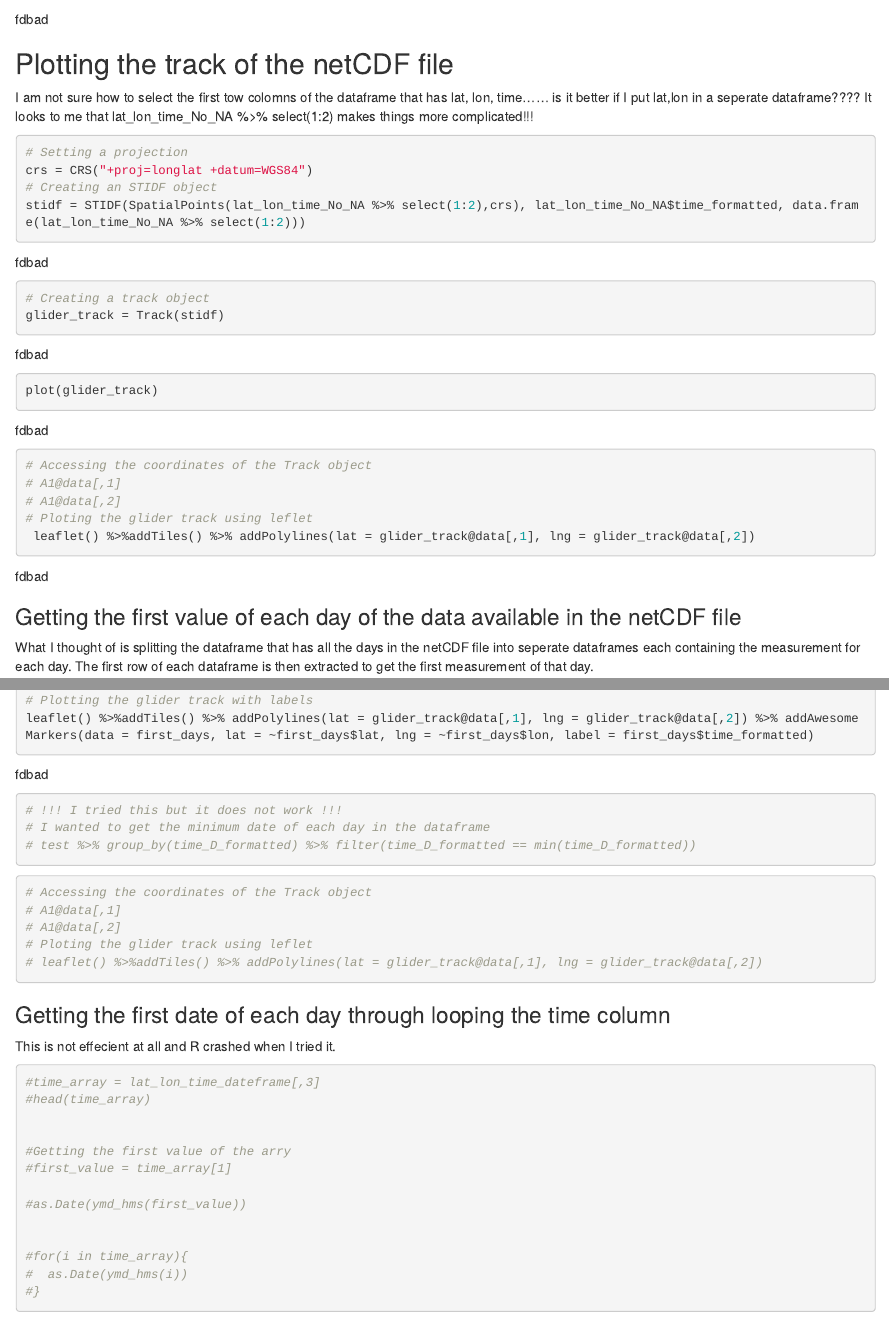
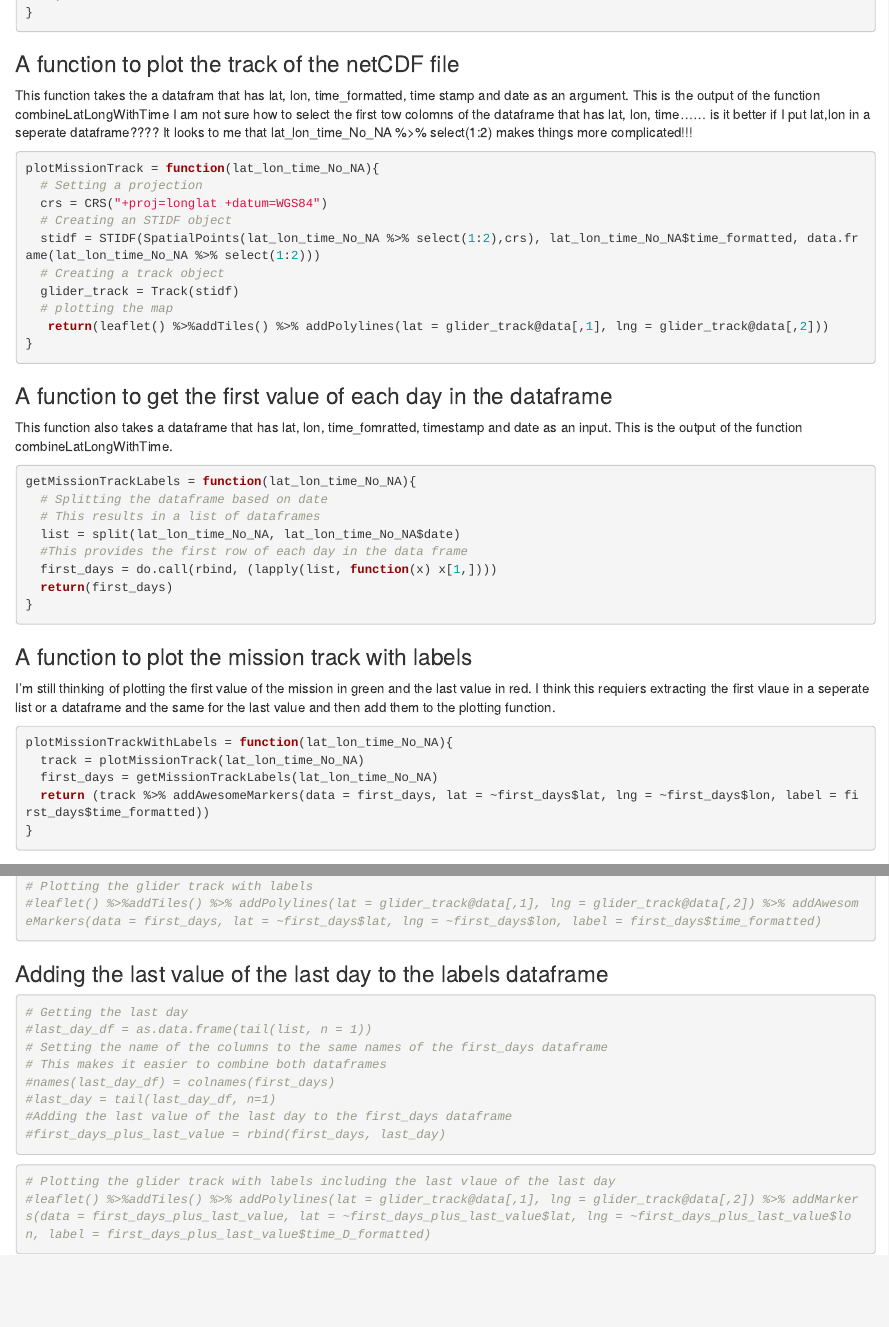
Before and after one commit to FadiMoubayed/NetCDF-to-GeoJSON, an R Markdown document (Extracting metadata from NetCDF files.Rmd): the page in a window 1100 px wide, from 3690 px down before the commit and from 2110 px down after it, and a second part further down, joined at a grey line. Rendered offline with R 4.5, knitr and Pandoc, with nearby package versions; some code elsewhere in the file could not run offline.

Commit message:
Puts Plotting the mission track in functions
the functions added are:
plotMissionTrack which plots the trak on a leaflet map
getMissionTrackLabels which returns a list of the first value of each
day of the days available in the dataframe
plotMissionTrackWithLabels which plots the mission with the first value
of each day as a lable

````diff
--- a/Extracting metadata from NetCDF files.Rmd
+++ b/Extracting metadata from NetCDF files.Rmd
@@ -134,6 +116,51 @@ combineLatLongWithTime <- function(filePath){
 
 ```
 
+### A function to plot the track of the netCDF file
+This function takes the a datafram that has lat, lon, time_formatted, time stamp and date as an argument. This is the output of the function combineLatLongWithTime
+I am not sure how to select the first tow colomns of the dataframe that has lat, lon, time......
+is it better if I put lat,lon in a seperate dataframe????
+It looks to me that lat_lon_time_No_NA %>% select(1:2) makes things more complicated!!!
+```{r}
+plotMissionTrack = function(lat_lon_time_No_NA){
+  # Setting a projection
+  crs = CRS("+proj=longlat +datum=WGS84")
+  # Creating an STIDF object
+  stidf = STIDF(SpatialPoints(lat_lon_time_No_NA %>% select(1:2),crs), lat_lon_time_No_NA$time_formatted, data.frame(lat_lon_time_No_NA %>% select(1:2)))
+  # Creating a track object
+  glider_track = Track(stidf)
+  # plotting the map
+   return(leaflet() %>%addTiles() %>% addPolylines(lat = glider_track@data[,1], lng = glider_track@data[,2]))
+}
+```
+
+### A function to get the first value of each day in the dataframe
+This function also takes a dataframe that has lat, lon, time_fomratted, timestamp and date as an input. This is the output of the function combineLatLongWithTime.
+```{r}
+getMissionTrackLabels = function(lat_lon_time_No_NA){
+  # Splitting the dataframe based on date
+  # This results in a list of dataframes
+  list = split(lat_lon_time_No_NA, lat_lon_time_No_NA$date)
+  #This provides the first row of each day in the data frame
+  first_days = do.call(rbind, (lapply(list, function(x) x[1,])))
+  return(first_days)
+}
+
+
+```
+
+### A function to plot the mission track with labels
+I'm still thinking of plotting the first value of the mission in green and the last value in red. I think this requiers extracting the first vlaue in a seperate list or a dataframe and the same for the last value and then add them to the plotting function.
+```{r}
+plotMissionTrackWithLabels = function(lat_lon_time_No_NA){
+  track = plotMissionTrack(lat_lon_time_No_NA)
+  first_days = getMissionTrackLabels(lat_lon_time_No_NA)
+  return (track %>% addAwesomeMarkers(data = first_days, lat = ~first_days$lat, lng = ~first_days$lon, label = first_days$time_formatted))
+}
+
+
+```
+
 
 ### Providing the path to the netCDF file
 ```{r}
@@ -167,32 +207,3 @@ names(lat_lon)[1] = "point.x"
 names(lat_lon)[2] = "point.y"
 bb = getBoundingBox(lat_lon)
 bb
-```
-
-
-## Plotting the track of the netCDF file
-
-I am not sure how to select the first tow colomns of the dataframe that has lat, lon, time......
-is it better if I put lat,lon in a seperate dataframe????
-It looks to me that lat_lon_time_No_NA %>% select(1:2) makes things more complicated!!!
-```{r}
-# Setting a projection
-crs = CRS("+proj=longlat +datum=WGS84")
-# Creating an STIDF object
-stidf = STIDF(SpatialPoints(lat_lon_time_No_NA %>% select(1:2),crs), lat_lon_time_No_NA$time_formatted, data.frame(lat_lon_time_No_NA %>% select(1:2)))
-# Creating a track object
-glider_track = Track(stidf)
-plot(glider_track)
-```
-```{r}
-# Accessing the coordinates of the Track object
-# A1@data[,1]
-# A1@data[,2]
-# Ploting the glider track using leflet
- leaflet() %>%addTiles() %>% addPolylines(lat = glider_track@data[,1], lng = glider_track@data[,2])
-```
-
-### Getting the first value of each day of the data available in the netCDF file
-
-What I thought of is splitting the dataframe that has all the days in the netCDF file into seperate dataframes each containing the measurement for each day. The first row of each dataframe is then extracted to get the first measurement of that day.
-```{r}
@@ -205,5 +210,3 @@ first_days = do.call(rbind, (lapply(list, function(x) x[1,])))
-# Plotting the glider track with labels
-leaflet() %>%addTiles() %>% addPolylines(lat = glider_track@data[,1], lng = glider_track@data[,2]) %>% addAwesomeMarkers(data = first_days, lat = ~first_days$lat, lng = ~first_days$lon, label = first_days$time_formatted)
 ```
 
 
@@ -258,59 +245,23 @@ leaflet() %>%addTiles() %>% addPolylines(lat = glider_track@data[,1], lng = glid
-```{r}
-
-# !!! I tried this but it does not work !!!
-# I wanted to get the minimum date of each day in the dataframe
-# test %>% group_by(time_D_formatted) %>% filter(time_D_formatted == min(time_D_formatted))
+# Plotting the glider track with labels
+#leaflet() %>%addTiles() %>% addPolylines(lat = glider_track@data[,1], lng = glider_track@data[,2]) %>% addAwesomeMarkers(data = first_days, lat = ~first_days$lat, lng = ~first_days$lon, label = first_days$time_formatted)
 ```
-
-
-
-```{r}
-# Accessing the coordinates of the Track object
-# A1@data[,1]
-# A1@data[,2]
-# Ploting the glider track using leflet
-# leaflet() %>%addTiles() %>% addPolylines(lat = glider_track@data[,1], lng = glider_track@data[,2])
-```
-
-
-
-
-
-### Getting the first date of each day through looping the time column
-This is not effecient at all and R crashed when I tried it.
-```{r}
-#time_array = lat_lon_time_dateframe[,3]
-#head(time_array)
-
-
-#Getting the first value of the arry
-#first_value = time_array[1]
-
-#as.Date(ymd_hms(first_value))
-
-
-#for(i in time_array){
-#  as.Date(ymd_hms(i))
-#}
-```
-
 
 
 ### Adding the last value of the last day to the labels dataframe
 ```{r}
 # Getting the last day
-last_day_df = as.data.frame(tail(list, n = 1))
+#last_day_df = as.data.frame(tail(list, n = 1))
 # Setting the name of the columns to the same names of the first_days dataframe
 # This makes it easier to combine both dataframes
-names(last_day_df) = colnames(first_days)
-last_day = tail(last_day_df, n=1)
+#names(last_day_df) = colnames(first_days)
+#last_day = tail(last_day_df, n=1)
 #Adding the last value of the last day to the first_days dataframe
-first_days_plus_last_value = rbind(first_days, last_day)
+#first_days_plus_last_value = rbind(first_days, last_day)
 ```
 
 ```{r}
 # Plotting the glider track with labels including the last vlaue of the last day
-leaflet() %>%addTiles() %>% addPolylines(lat = glider_track@data[,1], lng = glider_track@data[,2]) %>% addMarkers(data = first_days_plus_last_value, lat = ~first_days_plus_last_value$lat, lng = ~first_days_plus_last_value$lon, label = first_days_plus_last_value$time_D_formatted)
+#leaflet() %>%addTiles() %>% addPolylines(lat = glider_track@data[,1], lng = glider_track@data[,2]) %>% addMarkers(data = first_days_plus_last_value, lat = ~first_days_plus_last_value$lat, lng = ~first_days_plus_last_value$lon, label = first_days_plus_last_value$time_D_formatted)
 ```
 
 ```{r}
````
Also changed, not shown: Extracting metadata from NetCDF files.Rmd (71 more changed lines).
